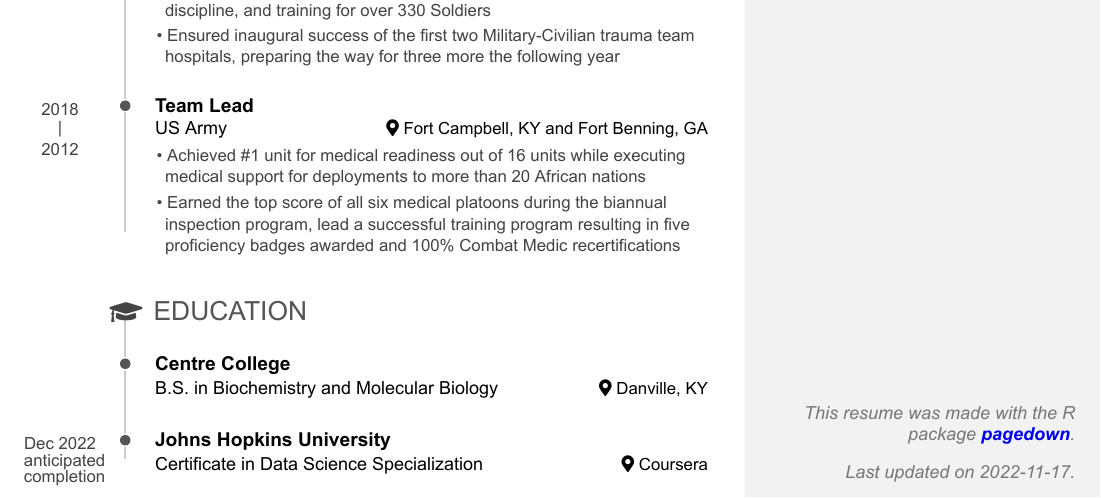
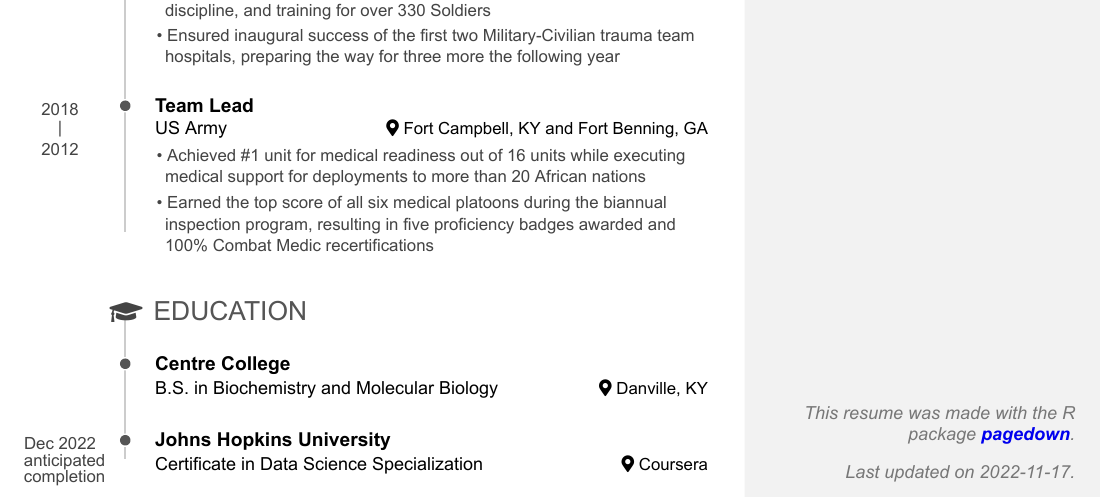
Before and after one commit to rhowell421/Resume, an R Markdown document (Resume.Rmd): part of the page, cut so that both start at the same text. The pictures show the output file Resume.pdf that the author committed with the source.

Commit message:
shortened length again

```diff
--- a/Resume.Rmd
+++ b/Resume.Rmd
@@ -107,7 +107,7 @@ Fort Campbell, KY and Fort Benning, GA
 2018 - 2012
 
 -	Achieved #1 unit for medical readiness out of 16 units while executing medical support for deployments to more than 20 African nations
--	Earned the top score of all six medical platoons during the biannual inspection program, lead a successful training program resulting in five proficiency badges awarded and 100% Combat Medic recertifications
+-	Earned the top score of all six medical platoons during the biannual inspection program, resulting in five proficiency badges awarded and 100% Combat Medic recertifications
 
 
 Education {data-icon=graduation-cap data-concise=true}
```
Also changed, not shown: Resume.html, Resume.pdf.
